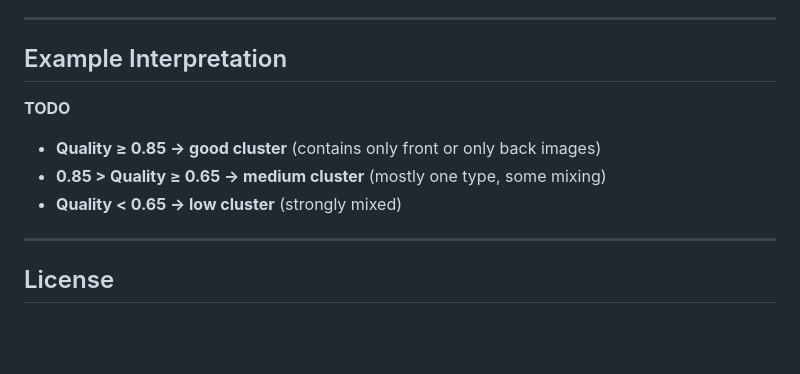
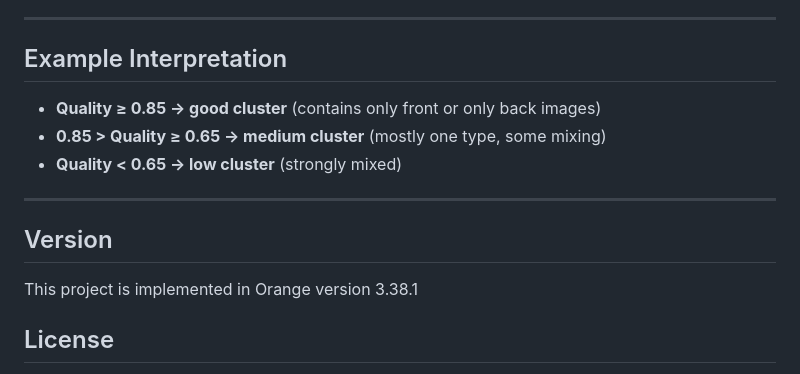
Before and after one commit to Garro326/ClusterGrader, a Markdown page: README.md, the part around the change. Rendered like a GitHub page; blank space fills up the shorter version.

```diff
--- a/README.md
+++ b/README.md
@@ -50,12 +50,13 @@ It includes explanations of different distance metrics, clustering methods, and
 
 ## Example Interpretation
 
-**TODO**
-
 - **Quality ≥ 0.85 → good cluster** (contains only front or only back images)
 - **0.85 > Quality ≥ 0.65 → medium cluster** (mostly one type, some mixing)
 - **Quality < 0.65 → low cluster** (strongly mixed)
 ---
+
+## Version
+This project is implemented in Orange version 3.38.1
 
 ## License
 
```
